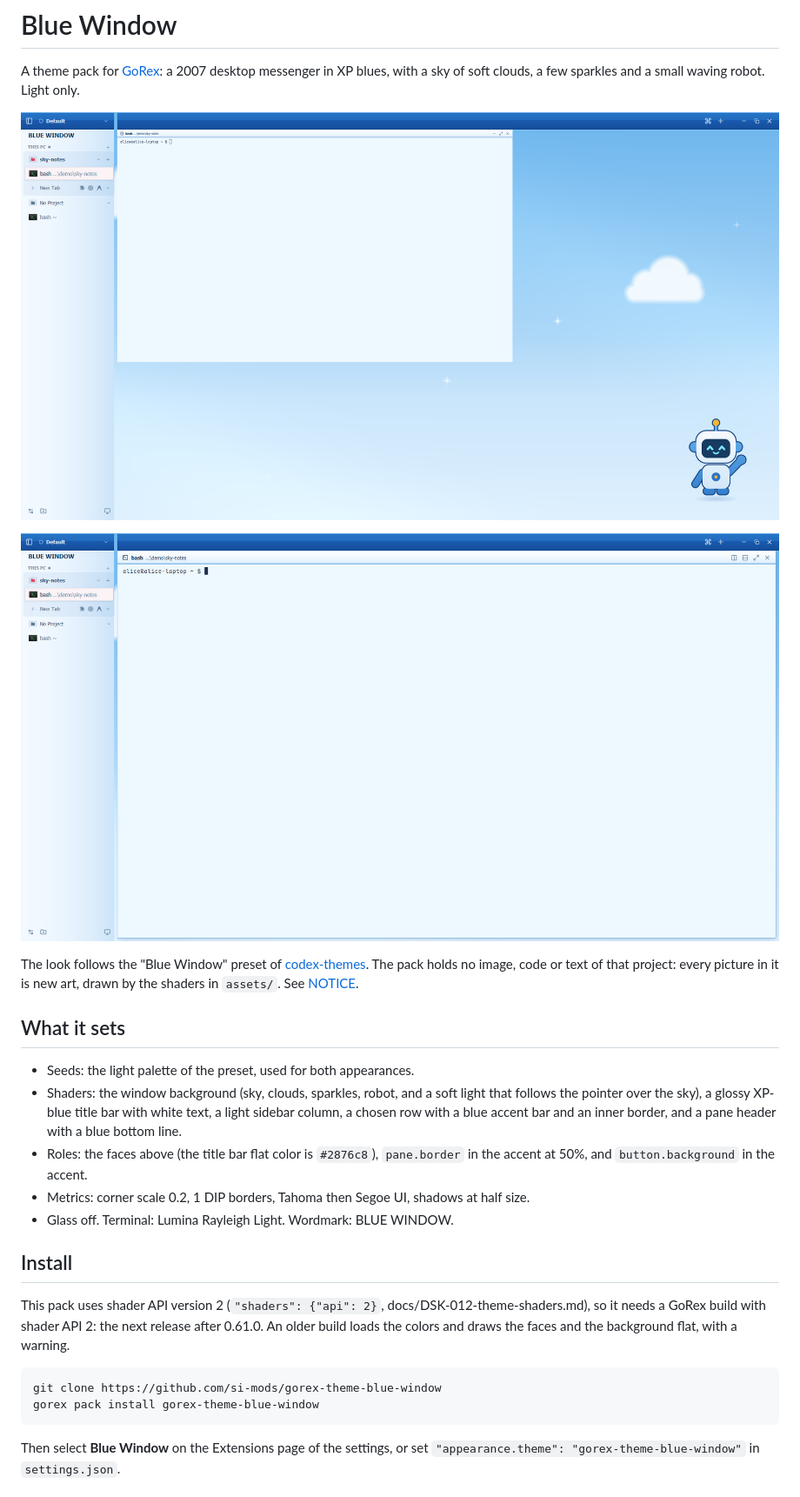
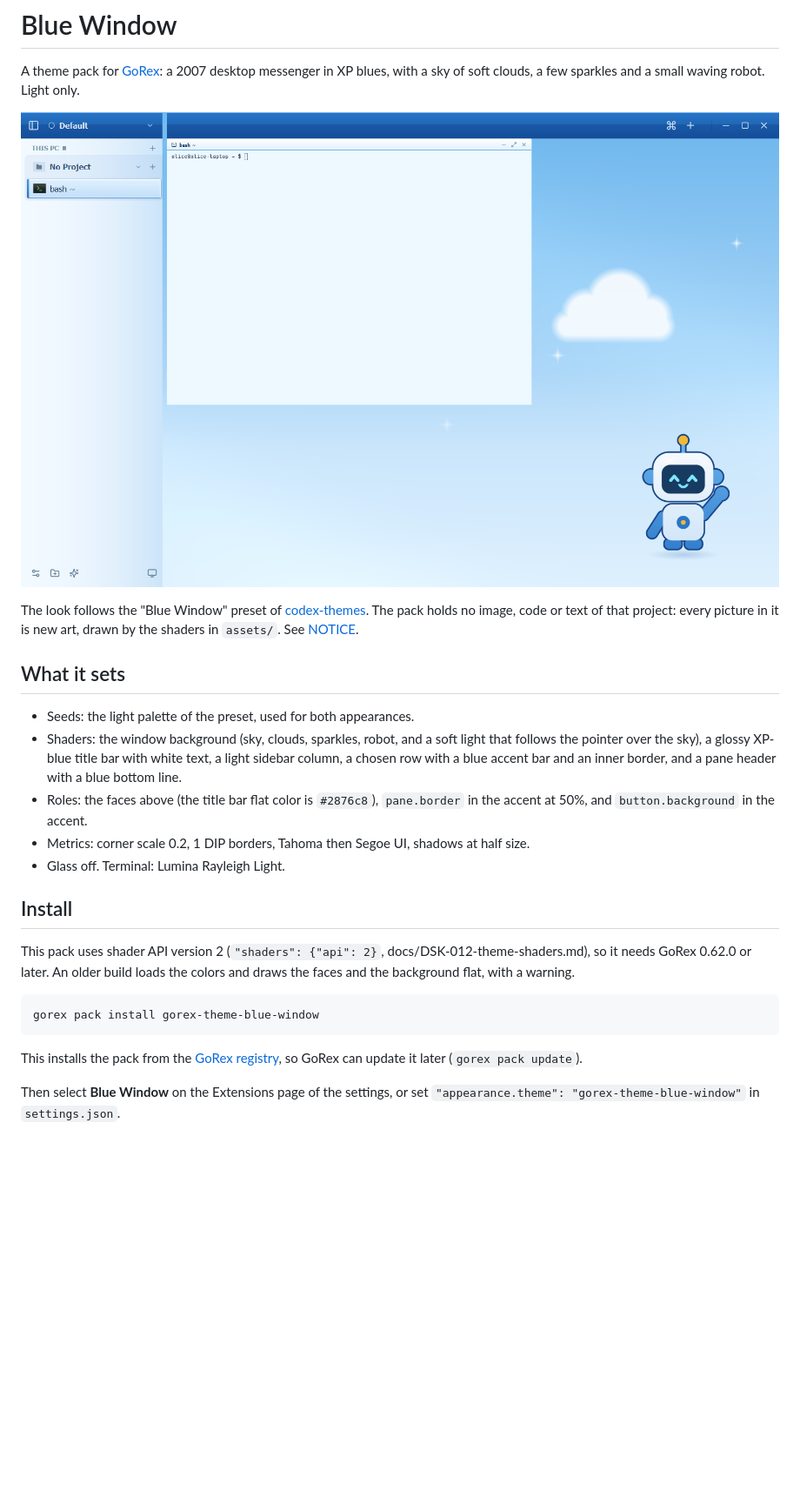
Before and after one commit to si-mods/gorex-theme-blue-window, a Markdown page: README.md, the part around the change. Shown at 87% size. Rendered like a GitHub page; pictures changed too: screenshots/canvas-light.png, screenshots/tiled-light.png (deleted); blank space fills up the shorter version.

Commit message:
chore: require GoRex 0.62.0, drop brand, and update the screenshots
GoRex 0.62.0 removed the brand key (si-mods/gorex#1120) and drops it with a warning. Install from the registry so updates work. The screenshots show the shader API 2 look.

````diff
--- a/README.md
+++ b/README.md
@@ -3,8 +3,6 @@
 A theme pack for [GoRex](https://github.com/si-mods/gorex): a 2007 desktop messenger in XP blues, with a sky of soft clouds, a few sparkles and a small waving robot. Light only.
 
 ![Blue Window](screenshots/canvas-light.png)
-
-![Blue Window](screenshots/tiled-light.png)
 
 The look follows the "Blue Window" preset of [codex-themes](https://github.com/freestylefly/codex-themes). The pack holds no image, code or text of that project: every picture in it is new art, drawn by the shaders in `assets/`. See [NOTICE](NOTICE).
 
@@ -14,16 +12,17 @@ The look follows the "Blue Window" preset of [codex-themes](https://github.com/f
 - Shaders: the window background (sky, clouds, sparkles, robot, and a soft light that follows the pointer over the sky), a glossy XP-blue title bar with white text, a light sidebar column, a chosen row with a blue accent bar and an inner border, and a pane header with a blue bottom line.
 - Roles: the faces above (the title bar flat color is `#2876c8`), `pane.border` in the accent at 50%, and `button.background` in the accent.
 - Metrics: corner scale 0.2, 1 DIP borders, Tahoma then Segoe UI, shadows at half size.
-- Glass off. Terminal: Lumina Rayleigh Light. Wordmark: BLUE WINDOW.
+- Glass off. Terminal: Lumina Rayleigh Light.
 
 ## Install
 
-This pack uses shader API version 2 (`"shaders": {"api": 2}`, docs/DSK-012-theme-shaders.md), so it needs a GoRex build with shader API 2: the next release after 0.61.0. An older build loads the colors and draws the faces and the background flat, with a warning.
+This pack uses shader API version 2 (`"shaders": {"api": 2}`, docs/DSK-012-theme-shaders.md), so it needs GoRex 0.62.0 or later. An older build loads the colors and draws the faces and the background flat, with a warning.
 
 ```sh
-git clone https://github.com/si-mods/gorex-theme-blue-window
 gorex pack install gorex-theme-blue-window
 ```
+
+This installs the pack from the [GoRex registry](https://github.com/si-mods/gorex-registry), so GoRex can update it later (`gorex pack update`).
 
 Then select **Blue Window** on the Extensions page of the settings, or set `"appearance.theme": "gorex-theme-blue-window"` in `settings.json`.
 
````
Also changed, not shown: 1 other file.
